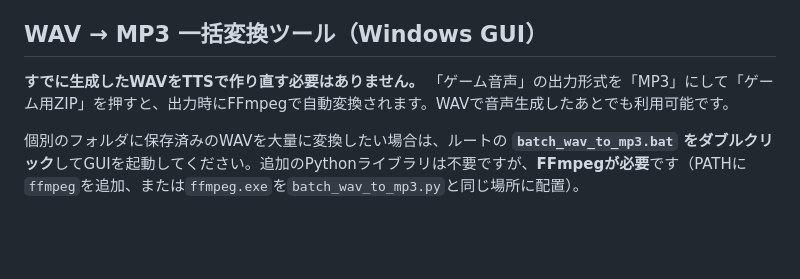
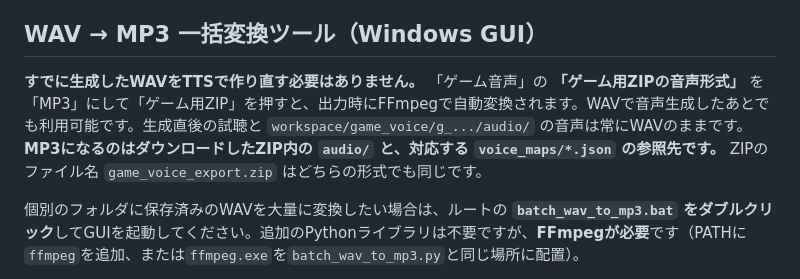
Before and after one commit to mikan111617/VoiceDramaStudio, a Markdown page: README.md, the part around the change. Drawn GitHub-style; blank space fills up the shorter version.

Commit message:
Clarify generated WAV stays intact and MP3 conversion applies to game ZIP only

```diff
--- a/README.md
+++ b/README.md
@@ -31,7 +31,7 @@ macOS/Linuxでは `./start_unix.sh` でも起動可能ですが、TTS側のPytho
 
 ## WAV → MP3 一括変換ツール（Windows GUI）
 
-**すでに生成したWAVをTTSで作り直す必要はありません。** 「ゲーム音声」の出力形式を「MP3」にして「ゲーム用ZIP」を押すと、出力時にFFmpegで自動変換されます。WAVで音声生成したあとでも利用可能です。
+**すでに生成したWAVをTTSで作り直す必要はありません。** 「ゲーム音声」の **「ゲーム用ZIPの音声形式」** を「MP3」にして「ゲーム用ZIP」を押すと、出力時にFFmpegで自動変換されます。WAVで音声生成したあとでも利用可能です。生成直後の試聴と `workspace/game_voice/g_.../audio/` の音声は常にWAVのままです。**MP3になるのはダウンロードしたZIP内の `audio/` と、対応する `voice_maps/*.json` の参照先です。** ZIPのファイル名 `game_voice_export.zip` はどちらの形式でも同じです。
 
 個別のフォルダに保存済みのWAVを大量に変換したい場合は、ルートの **`batch_wav_to_mp3.bat` をダブルクリック**してGUIを起動してください。追加のPythonライブラリは不要ですが、**FFmpegが必要**です（PATHに`ffmpeg`を追加、または`ffmpeg.exe`を`batch_wav_to_mp3.py`と同じ場所に配置）。
 
```
